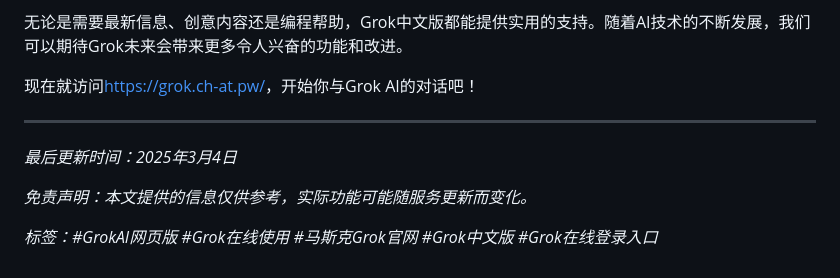
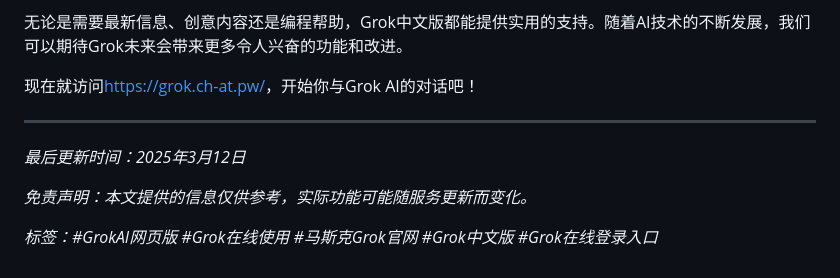
Before and after one commit to chatgpt4-mirrors-zh/grok3ai, a Markdown page: README.md, the part around the change. Drawn GitHub-style.

```diff
--- a/README.md
+++ b/README.md
@@ -145,7 +145,7 @@ Grok AI与当前市场上的其他主流AI助手相比，具有一些独特优
 
 ---
 
-*最后更新时间：2025年3月4日*
+*最后更新时间：2025年3月12日*
 
 *免责声明：本文提供的信息仅供参考，实际功能可能随服务更新而变化。*
 
```
